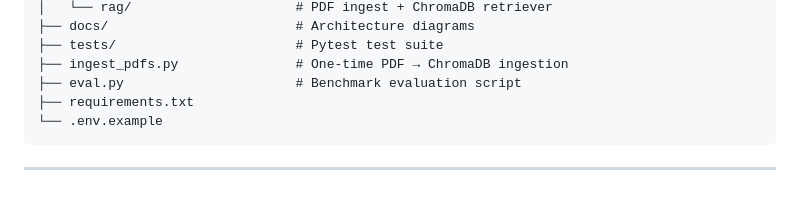
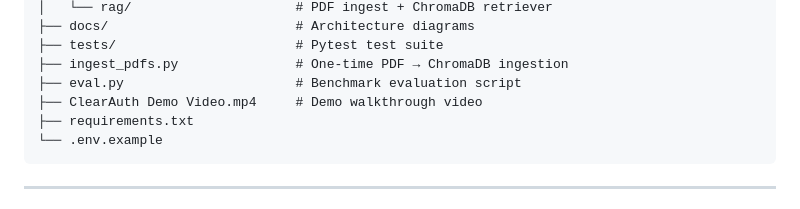
Before and after one commit to noopurdiv/Health-Plan-Prior-Auth-Agentic-AI, a Markdown page: README.md, the part around one of its changes. Rendered like a GitHub page.

````diff
--- a/README.md
+++ b/README.md
@@ -204,6 +204,7 @@ Health-Plan-Prior-Auth-Agentic-AI/
 ├── tests/                       # Pytest test suite
 ├── ingest_pdfs.py               # One-time PDF → ChromaDB ingestion
 ├── eval.py                      # Benchmark evaluation script
+├── ClearAuth Demo Video.mp4     # Demo walkthrough video
 ├── requirements.txt
 └── .env.example
 ```
````
Also changed, not shown: other parts of README.md (+7 -1 lines).
